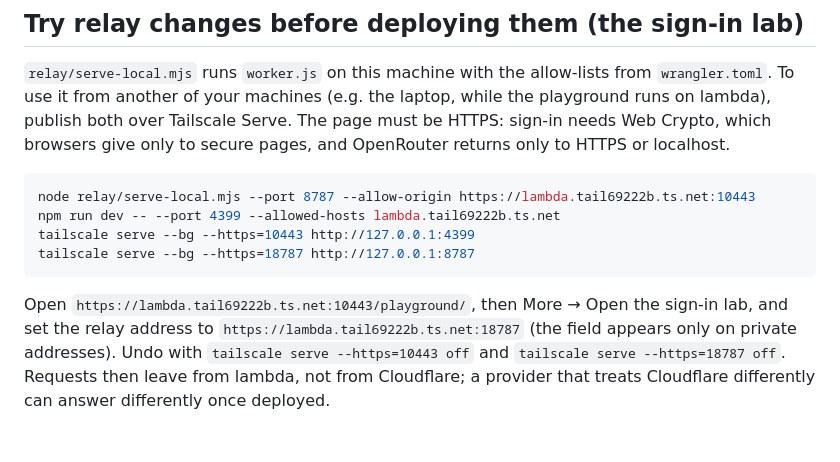
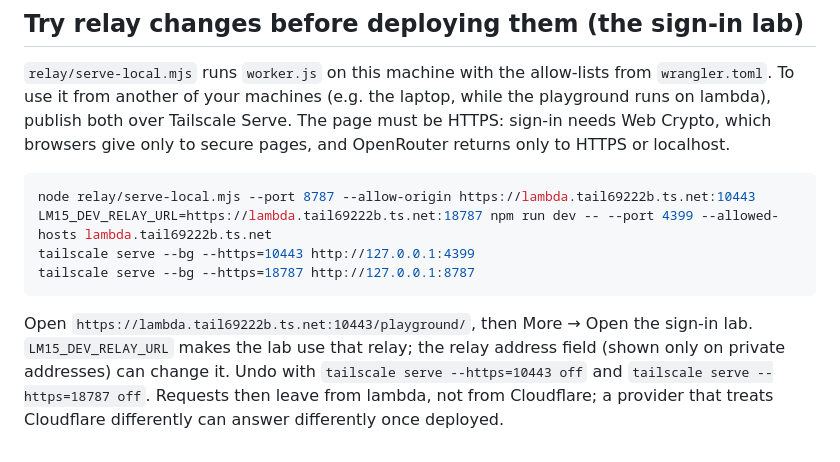
Before and after one commit to lm15-dev/website, a Markdown page: relay/README.md, the part around the change. Rendered like a GitHub page.

Commit message:
Relay README: the dev server names its relay

````diff
--- a/relay/README.md
+++ b/relay/README.md
@@ -61,15 +61,14 @@ secure pages, and OpenRouter returns only to HTTPS or localhost.
 
 ```sh
 node relay/serve-local.mjs --port 8787 --allow-origin https://lambda.tail69222b.ts.net:10443
-npm run dev -- --port 4399 --allowed-hosts lambda.tail69222b.ts.net
+LM15_DEV_RELAY_URL=https://lambda.tail69222b.ts.net:18787 npm run dev -- --port 4399 --allowed-hosts lambda.tail69222b.ts.net
 tailscale serve --bg --https=10443 http://127.0.0.1:4399
 tailscale serve --bg --https=18787 http://127.0.0.1:8787
 ```
 
 Open `https://lambda.tail69222b.ts.net:10443/playground/`, then More → Open
-the sign-in lab, and set the relay address to
-`https://lambda.tail69222b.ts.net:18787` (the field appears only on private
-addresses). Undo with `tailscale serve --https=10443 off` and
+the sign-in lab. `LM15_DEV_RELAY_URL` makes the lab use that relay; the relay
+address field (shown only on private addresses) can change it. Undo with `tailscale serve --https=10443 off` and
 `tailscale serve --https=18787 off`. Requests then leave from lambda, not from
 Cloudflare; a provider that treats Cloudflare differently can answer
 differently once deployed.
````
